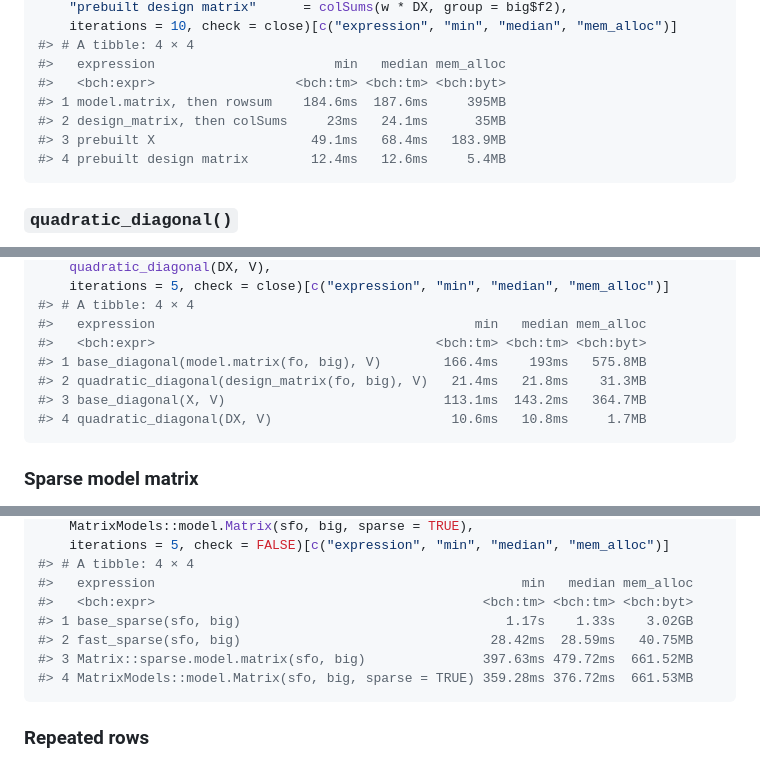
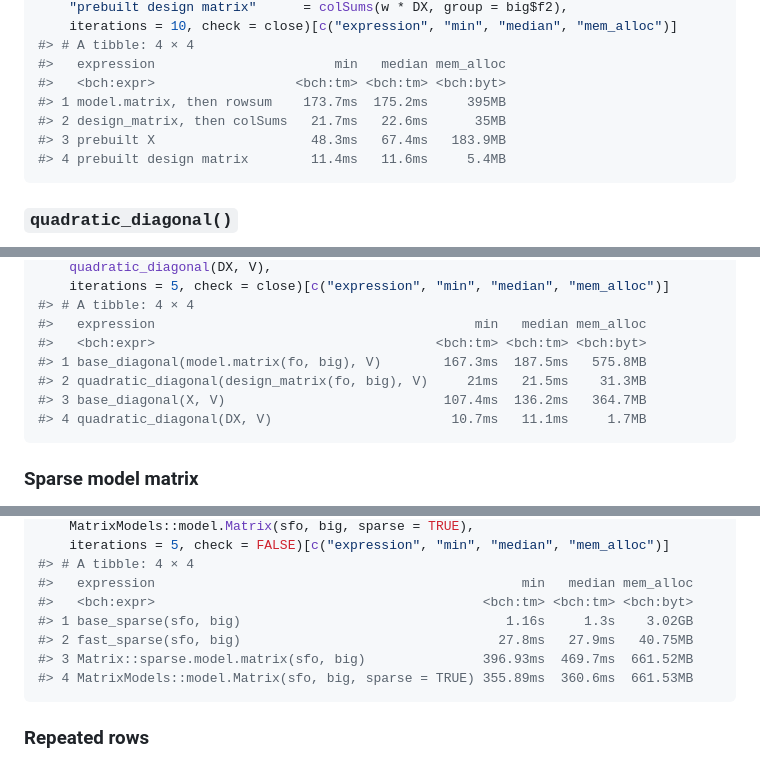
Before and after one commit to vincentarelbundock/design.matrix, a Markdown page: README.md, 3 parts joined by grey strips. Rendered like a GitHub page.

````diff
--- a/README.md
+++ b/README.md
@@ -455,10 +455,10 @@ bench::mark(
 #> # A tibble: 4 × 4
 #>   expression                       min   median mem_alloc
 #>   <bch:expr>                  <bch:tm> <bch:tm> <bch:byt>
-#> 1 model.matrix, then rowsum    184.6ms  187.6ms     395MB
-#> 2 design_matrix, then colSums     23ms   24.1ms      35MB
-#> 3 prebuilt X                    49.1ms   68.4ms   183.9MB
-#> 4 prebuilt design matrix        12.4ms   12.6ms     5.4MB
+#> 1 model.matrix, then rowsum    173.7ms  175.2ms     395MB
+#> 2 design_matrix, then colSums   21.7ms   22.6ms      35MB
+#> 3 prebuilt X                    48.3ms   67.4ms   183.9MB
+#> 4 prebuilt design matrix        11.4ms   11.6ms     5.4MB
 ```
 
 ### `quadratic_diagonal()`
@@ -514,10 +514,10 @@ bench::mark(
 #> # A tibble: 4 × 4
 #>   expression                                         min   median mem_alloc
 #>   <bch:expr>                                    <bch:tm> <bch:tm> <bch:byt>
-#> 1 base_diagonal(model.matrix(fo, big), V)        166.4ms    193ms   575.8MB
-#> 2 quadratic_diagonal(design_matrix(fo, big), V)   21.4ms   21.8ms    31.3MB
-#> 3 base_diagonal(X, V)                            113.1ms  143.2ms   364.7MB
-#> 4 quadratic_diagonal(DX, V)                       10.6ms   10.8ms     1.7MB
+#> 1 base_diagonal(model.matrix(fo, big), V)        167.3ms  187.5ms   575.8MB
+#> 2 quadratic_diagonal(design_matrix(fo, big), V)     21ms   21.5ms    31.3MB
+#> 3 base_diagonal(X, V)                            107.4ms  136.2ms   364.7MB
+#> 4 quadratic_diagonal(DX, V)                       10.7ms   11.1ms     1.7MB
 ```
 
 ### Sparse model matrix
@@ -584,10 +584,10 @@ bench::mark(
 #> # A tibble: 4 × 4
 #>   expression                                               min   median mem_alloc
 #>   <bch:expr>                                          <bch:tm> <bch:tm> <bch:byt>
-#> 1 base_sparse(sfo, big)                                  1.17s    1.33s    3.02GB
-#> 2 fast_sparse(sfo, big)                                28.42ms  28.59ms   40.75MB
-#> 3 Matrix::sparse.model.matrix(sfo, big)               397.63ms 479.72ms  661.52MB
-#> 4 MatrixModels::model.Matrix(sfo, big, sparse = TRUE) 359.28ms 376.72ms  661.53MB
+#> 1 base_sparse(sfo, big)                                  1.16s     1.3s    3.02GB
+#> 2 fast_sparse(sfo, big)                                 27.8ms   27.9ms   40.75MB
+#> 3 Matrix::sparse.model.matrix(sfo, big)               396.93ms  469.7ms  661.52MB
+#> 4 MatrixModels::model.Matrix(sfo, big, sparse = TRUE) 355.89ms  360.6ms  661.53MB
 ```
 
 ### Repeated rows
````
Also changed, not shown: other parts of README.md (+28 -28 lines), prediction-batch-timing.png.
